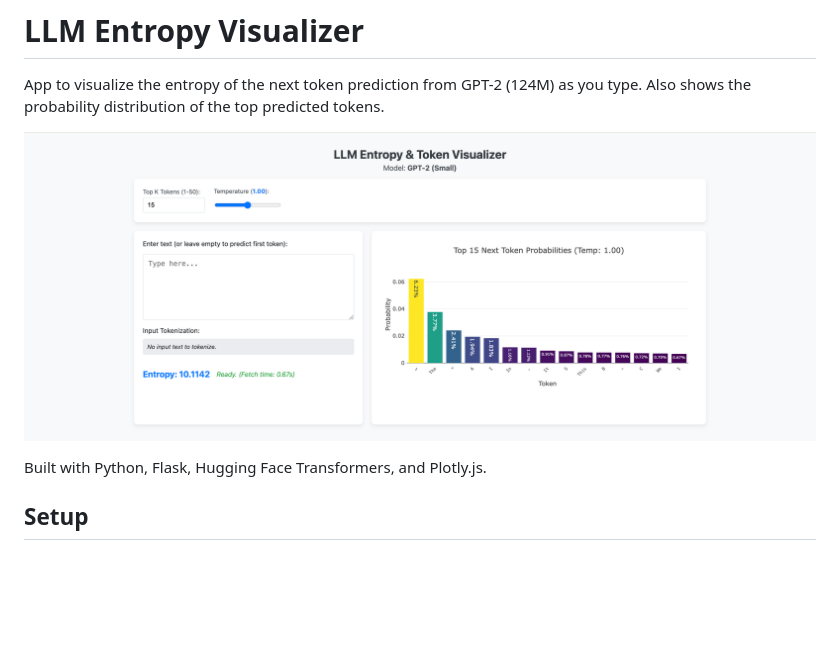
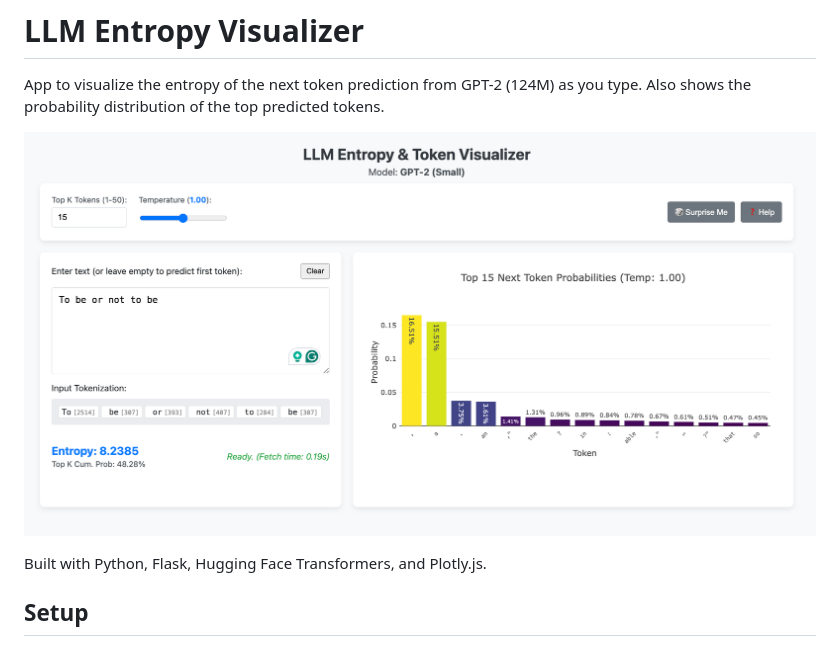
Before and after one commit to ethanchang235/llm-entropy-visual, a Markdown page: README.md, the part around the change. GitHub-like rendering; pictures changed too: images/randomize.png (added); blank space fills up the shorter version.

Commit message:
Updated the image in README

```diff
--- a/README.md
+++ b/README.md
@@ -2,7 +2,7 @@
 
 App to visualize the entropy of the next token prediction from GPT-2 (124M) as you type. Also shows the probability distribution of the top predicted tokens.
 
-![Image of the visualization](./images/entropy-and-token-visual.png)
+![Image of the visualization](./images/randomize.png)
 
 Built with Python, Flask, Hugging Face Transformers, and Plotly.js.
 
```
